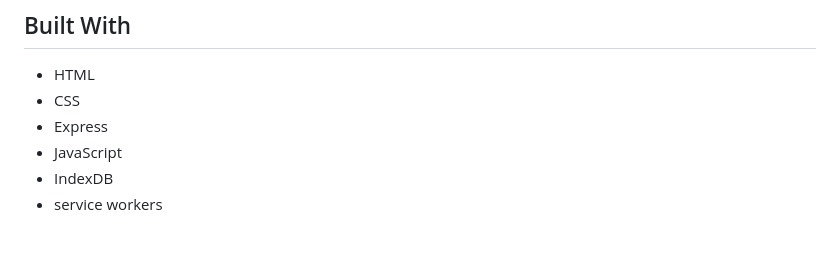
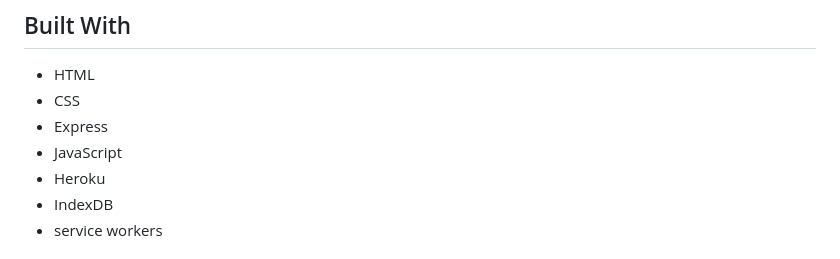
Before and after one commit to FOR-TIMI/AwesomeEditorPWA, a Markdown page: README.md, the part around one of its changes. Rendered like a GitHub page.

```diff
--- a/README.md
+++ b/README.md
@@ -79,6 +79,7 @@ To set up and utilise this project. Take the following steps.
 - CSS
 - Express
 - JavaScript
+- Heroku
 - IndexDB
 - service workers
 
```
Also changed, not shown: other parts of README.md (+1 -1 lines).
